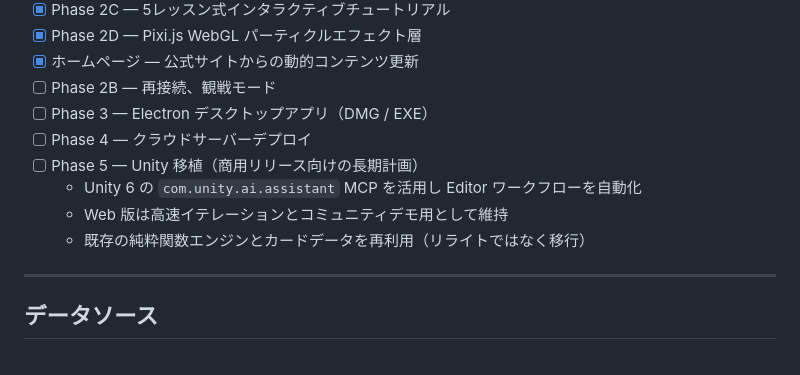
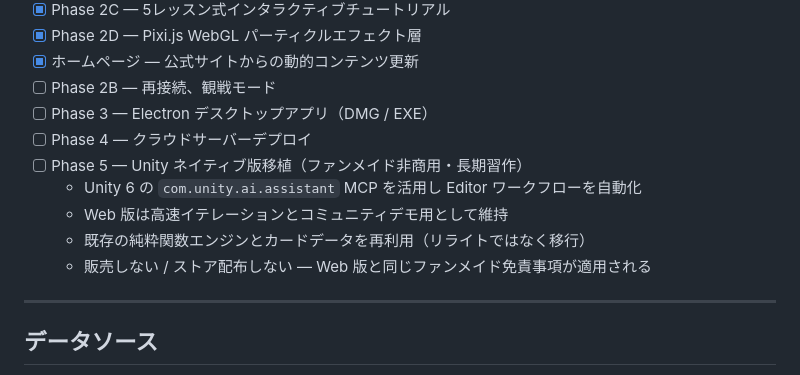
Before and after one commit to H2KFORGIVEN/hololive-cardgame-fanmade, a Markdown page: docs/README.ja.md, the part around the change. GitHub-like rendering.

```diff
--- a/docs/README.ja.md
+++ b/docs/README.ja.md
@@ -170,10 +170,11 @@ npm run update:homepage
 - [ ] Phase 2B — 再接続、観戦モード
 - [ ] Phase 3 — Electron デスクトップアプリ（DMG / EXE）
 - [ ] Phase 4 — クラウドサーバーデプロイ
-- [ ] Phase 5 — Unity 移植（商用リリース向けの長期計画）
+- [ ] Phase 5 — Unity ネイティブ版移植（ファンメイド非商用・長期習作）
   - Unity 6 の `com.unity.ai.assistant` MCP を活用し Editor ワークフローを自動化
   - Web 版は高速イテレーションとコミュニティデモ用として維持
   - 既存の純粋関数エンジンとカードデータを再利用（リライトではなく移行）
+  - 販売しない / ストア配布しない — Web 版と同じファンメイド免責事項が適用される
 
 ---
 
```
Also changed, not shown: README.md (+2 -1 lines), docs/README.zh-TW.md (+2 -1 lines).
